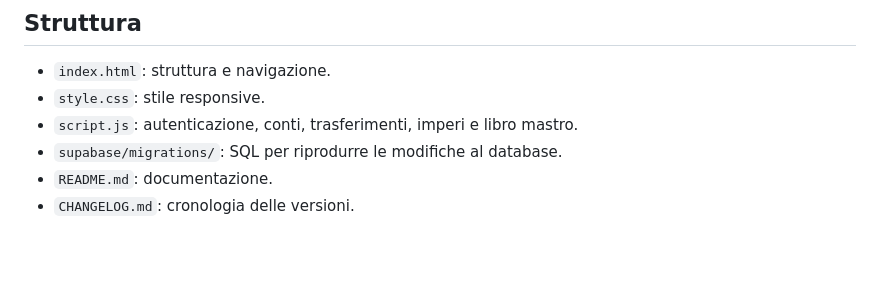
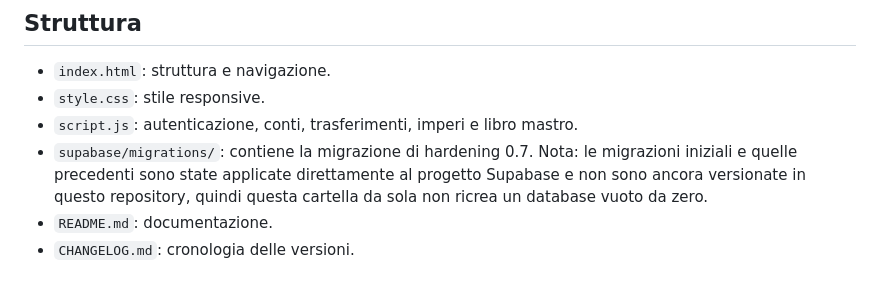
Before and after one commit to samix-14/Bank-Empire., a Markdown page: README.md, the part around the change. GitHub-like rendering; blank space fills up the shorter version.

Commit message:
Clarify migration history and bootstrap limitation

```diff
--- a/README.md
+++ b/README.md
@@ -56,6 +56,6 @@ Apri `index.html` con un browser moderno o pubblica il repository su un host sta
 - `index.html`: struttura e navigazione.
 - `style.css`: stile responsive.
 - `script.js`: autenticazione, conti, trasferimenti, imperi e libro mastro.
-- `supabase/migrations/`: SQL per riprodurre le modifiche al database.
+- `supabase/migrations/`: contiene la migrazione di hardening 0.7. Nota: le migrazioni iniziali e quelle precedenti sono state applicate direttamente al progetto Supabase e non sono ancora versionate in questo repository, quindi questa cartella da sola non ricrea un database vuoto da zero.
 - `README.md`: documentazione.
 - `CHANGELOG.md`: cronologia delle versioni.
```
